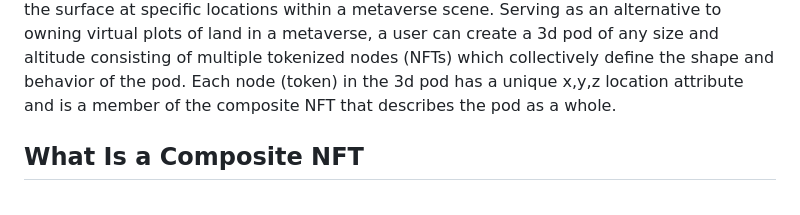
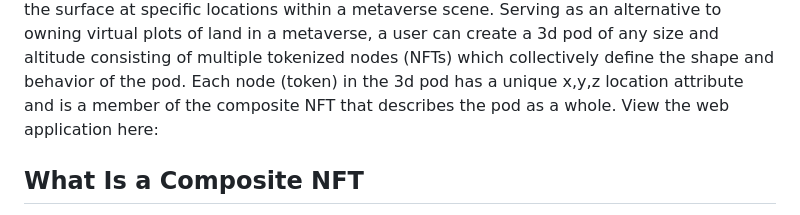
Before and after one commit to FieldBoss/metascapes, a Markdown page: README.md, the part around one of its changes. GitHub-like rendering.

```diff
--- a/README.md
+++ b/README.md
@@ -12,6 +12,7 @@ Table of Contents
 What Is MetaScapes
 -----------------
 _**MetaScapes**_ is a prototype concept that explores the idea of bringing composite geo-located NFTs minted on the XRP Ledger into a typical metaverse environment.  Through a browser based viewer these NFTs can be interactively created and visually positioned above the surface at specific locations within a metaverse scene.  Serving as an alternative to owning virtual plots of land in a metaverse, a user can create a 3d pod of any size and altitude consisting of multiple tokenized nodes (NFTs) which collectively define the shape and behavior of the pod.  Each node (token) in the 3d pod has a unique x,y,z location attribute and is a member of the composite NFT that describes the pod as a whole.
+View the web application here:
 
 What Is a Composite NFT
 -------------------------
```
Also changed, not shown: other parts of README.md (+7 -7 lines).
